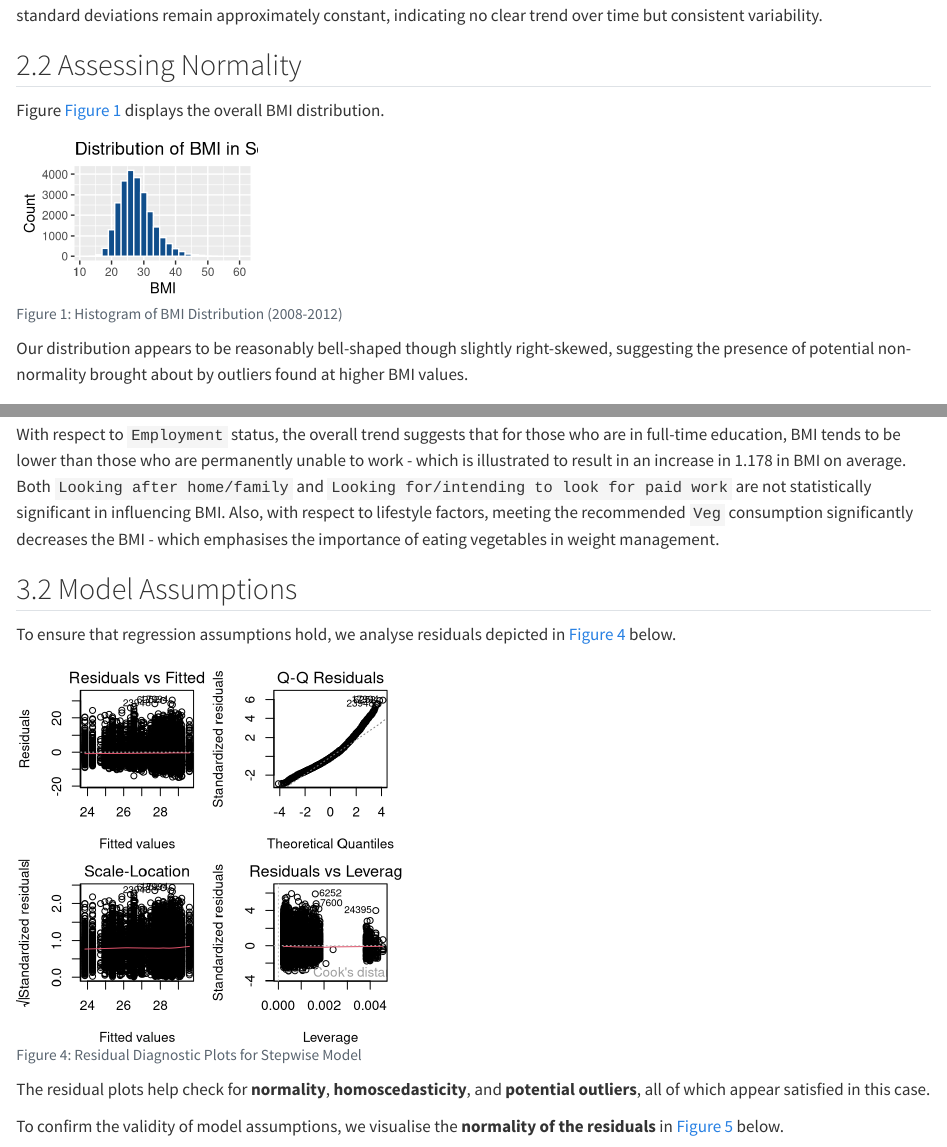
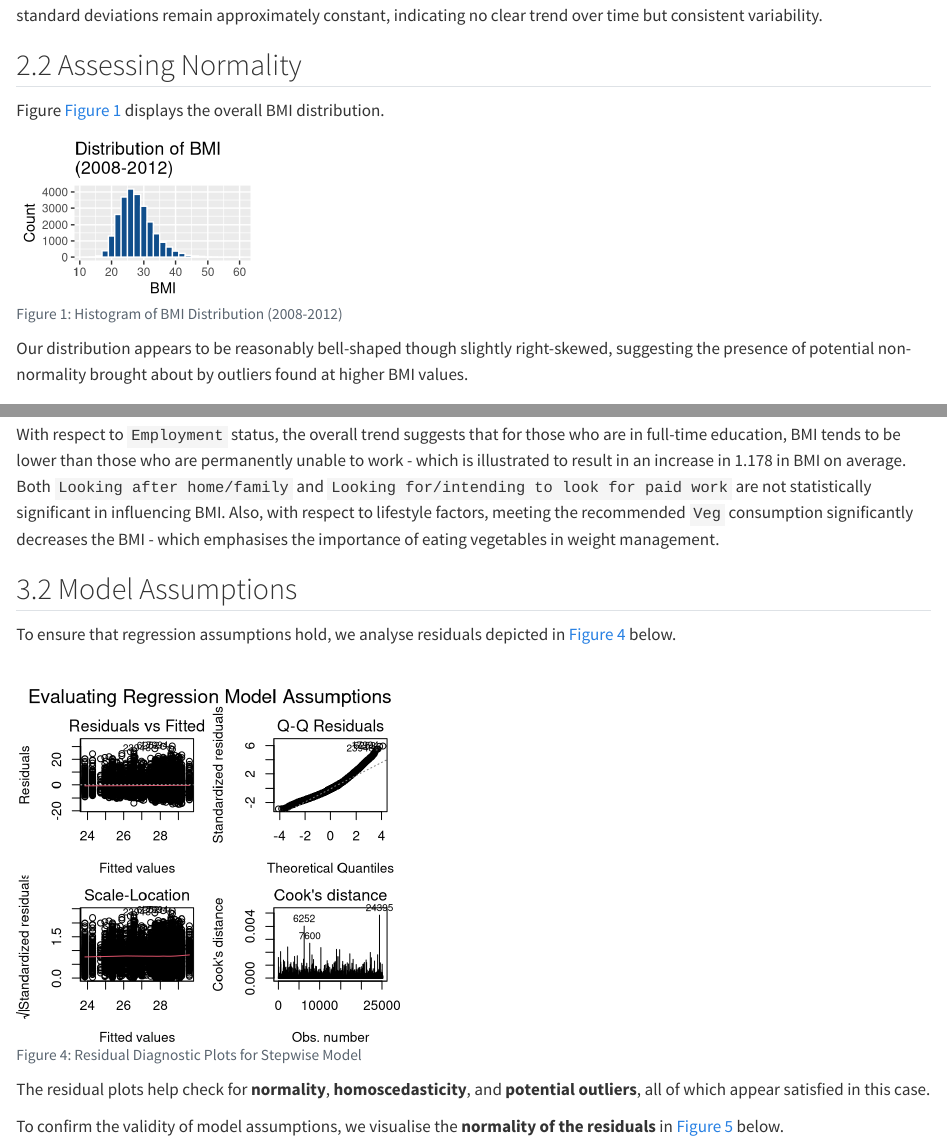
Before and after one commit to jig-git/DAS-Group-4, a Quarto document (src/Group_4_Analysis.qmd): the page in a window 1100 px wide, from 1000 px down, and a second part further down, joined at a grey line. Rendered offline with R 4.5, knitr and Pandoc in place of Quarto, with nearby package versions; some code elsewhere in the file could not run offline.

Commit message:
Editing Title figures

````diff
--- a/src/Group_4_Analysis.qmd
+++ b/src/Group_4_Analysis.qmd
@@ -148,7 +148,7 @@ Figure @fig-bmi-hist displays the overall BMI distribution.
 
 bmi_hist <- ggplot(DAProject8, aes(x = BMI)) +
   geom_histogram(binwidth = 2, fill = "dodgerblue4", color = "white") +
-  labs(title = "Distribution of BMI in Scotland (2008-2012)",
+  labs(title = "Distribution of BMI\n(2008-2012)",
        x = "BMI", y = "Count")
 bmi_hist
 ```
@@ -322,8 +322,9 @@ To ensure that regression assumptions hold, we analyse residuals depicted in @fi
 #| fig-width: 4
 #| fig-height: 4
 
-par(mfrow = c(2, 2), mar = c(4, 4, 2, 1))
-plot(step_model)
+par(mfrow = c(2, 2), mar = c(4, 4, 2, 1), oma=c(0,0,3,0))
+plot(step_model, which=1:4, sub.caption = "")
+mtext("Evaluating Regression Model Assumptions", outer=TRUE, cex=1.2)
 par(mfrow = c(1, 1))
 ```
 
````
Also changed, not shown: src/Group_4_Analysis.html (added), src/Group_4_Analysis.qmd (4 more changed lines).
